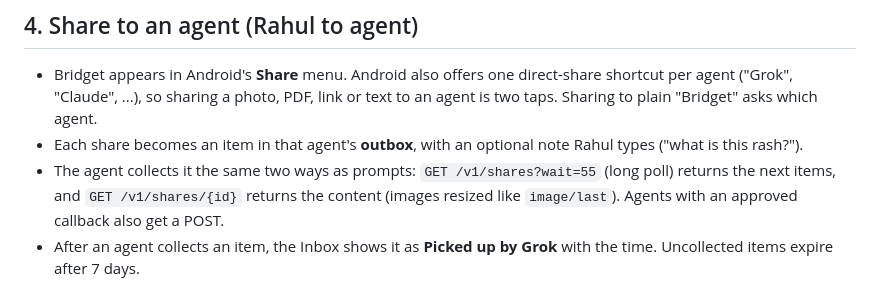
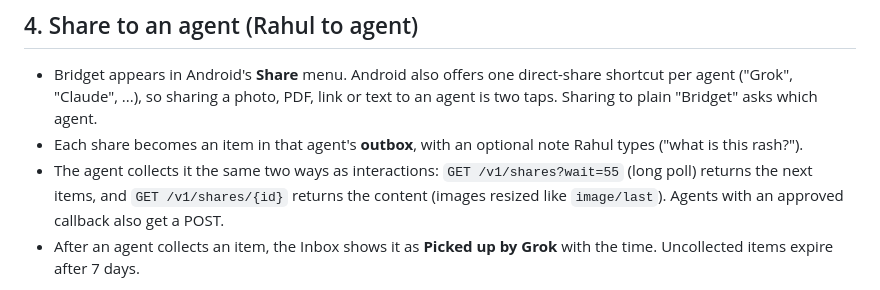
Before and after one commit to sponicgarden/bridgit, a Markdown page: docs/spec-agent-inbox.md, the part around the change. Rendered like a GitHub page.

Commit message:
Bridget inbox spec: wording
Co-Authored-By: Claude Opus 5.5 <noreply@anthropic.com>

```diff
--- a/docs/spec-agent-inbox.md
+++ b/docs/spec-agent-inbox.md
@@ -136,7 +136,7 @@ POST /v1/files
   which agent.
 - Each share becomes an item in that agent's **outbox**, with an optional
   note Rahul types ("what is this rash?").
-- The agent collects it the same two ways as prompts:
+- The agent collects it the same two ways as interactions:
   `GET /v1/shares?wait=55` (long poll) returns the next items, and
   `GET /v1/shares/{id}` returns the content (images resized like
   `image/last`). Agents with an approved callback also get a POST.
```
